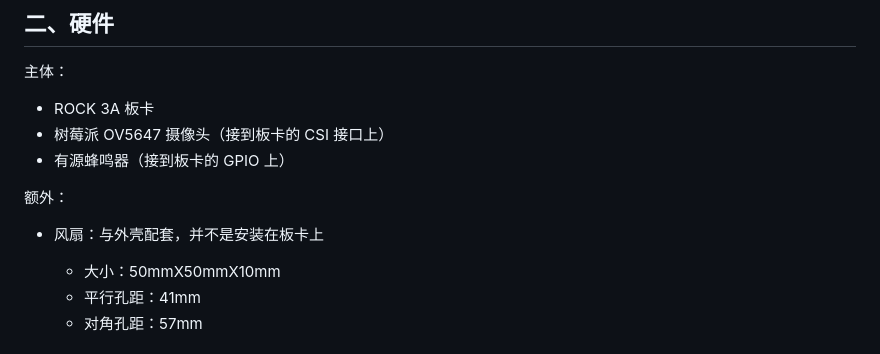
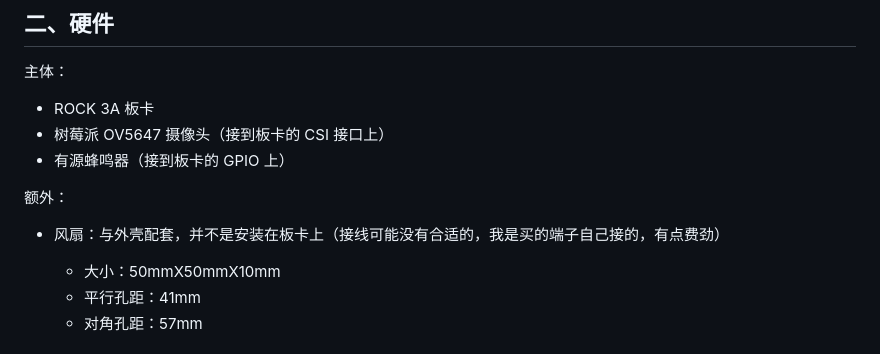
Before and after one commit to delta1037/FatigueDetectRKNN, a Markdown page: README.md, the part around one of its changes. Drawn GitHub-style.

```diff
--- a/README.md
+++ b/README.md
@@ -49,7 +49,7 @@ API 是给第三方显示结果用的。
 
 额外：
 
-* 风扇：与外壳配套，并不是安装在板卡上
+* 风扇：与外壳配套，并不是安装在板卡上（接线可能没有合适的，我是买的端子自己接的，有点费劲）
 
   * 大小：50mmX50mmX10mm
   * 平行孔距：41mm
```
Also changed, not shown: other parts of README.md (+4 -0 lines).
